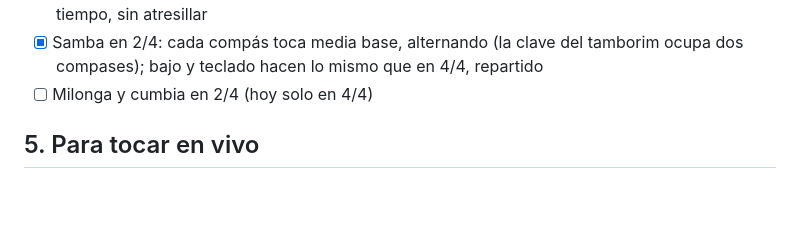
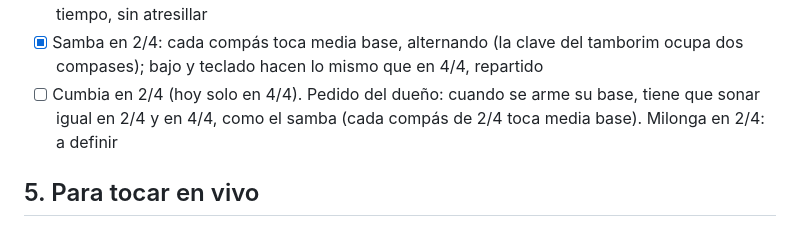
Before and after one commit to tomasgarmonica/airrial, a Markdown page: PENDIENTES.md, the part around the change. GitHub-like rendering; blank space fills up the shorter version.

Commit message:
Pendientes: la cumbia tiene que sonar igual en 2/4 y en 4/4 cuando tenga su base
La app no cambia.

Co-Authored-By: Claude Opus 5.5 <noreply@anthropic.com>

```diff
--- a/PENDIENTES.md
+++ b/PENDIENTES.md
@@ -90,7 +90,7 @@ grabaciones (ver `GRABACION.md`).
 - [ ] Shuffle: que un corte o una anticipación en el "y" de un tiempo caiga atresillado, como en swing
 - [ ] En un ritmo ternario tocado en 4/4, un acorde escrito en el "y" cae en la mitad exacta del tiempo, sin atresillar
 - [x] Samba en 2/4: cada compás toca media base, alternando (la clave del tamborim ocupa dos compases); bajo y teclado hacen lo mismo que en 4/4, repartido
-- [ ] Milonga y cumbia en 2/4 (hoy solo en 4/4)
+- [ ] Cumbia en 2/4 (hoy solo en 4/4). Pedido del dueño: cuando se arme su base, tiene que sonar igual en 2/4 y en 4/4, como el samba (cada compás de 2/4 toca media base). Milonga en 2/4: a definir
 
 ## 5. Para tocar en vivo
 - [x] Encabezado y panel de reproducción fijos; panel deslizable con estilo, vueltas y mezcla
```
